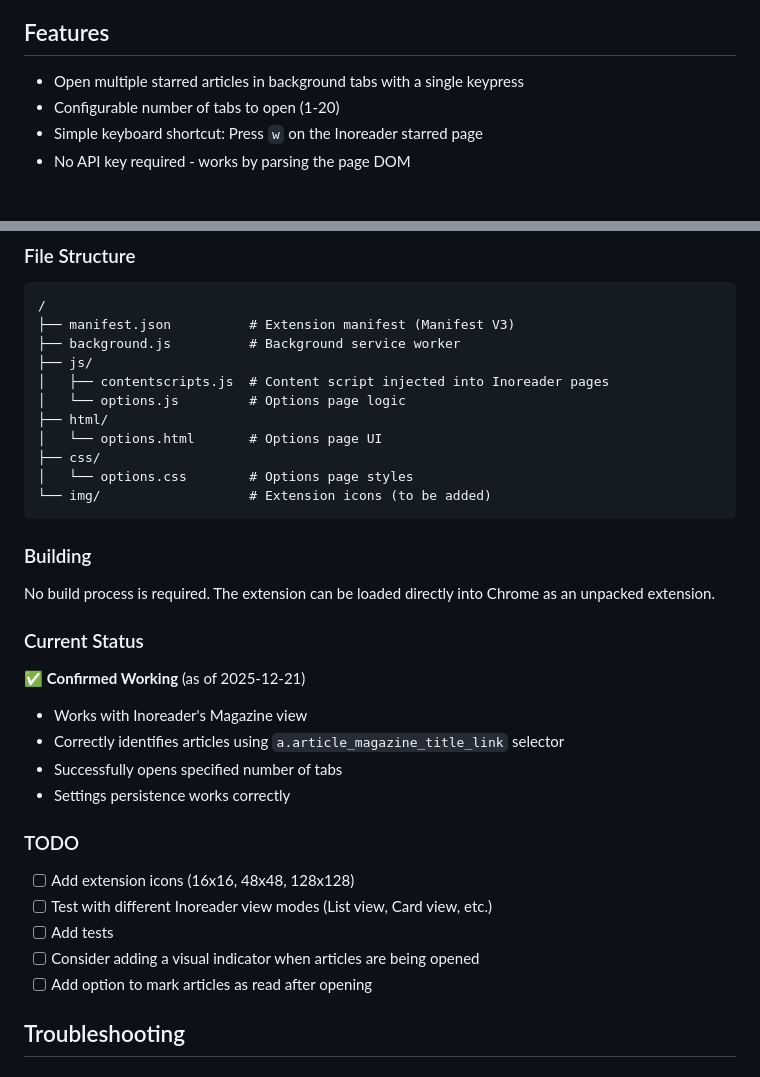
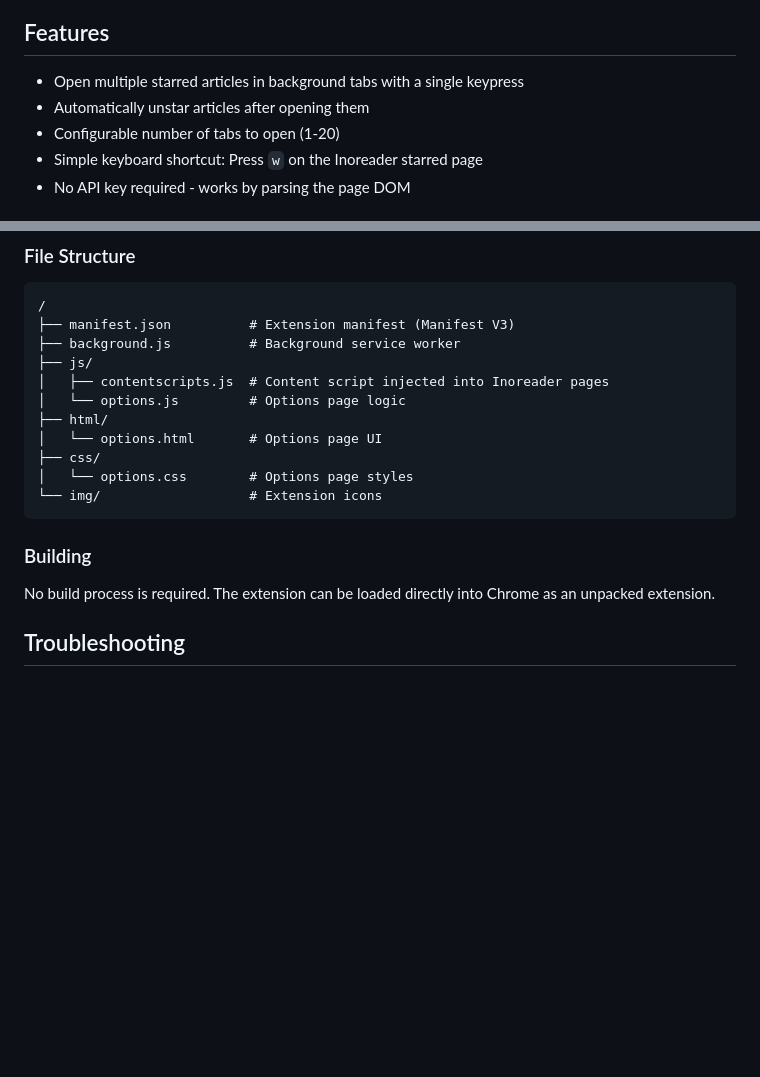
Before and after one commit to otera/inoreader-star-opener-ext, a Markdown page: README.md, 2 parts joined by grey strips. Drawn GitHub-style; blank space fills up the shorter version.

Commit message:
chore: READMEの校正
- アンスター機能の追記
- TODOの削除
- 開発時ステータスログの削除

````diff
--- a/README.md
+++ b/README.md
@@ -5,6 +5,7 @@ A Chrome extension that opens your Inoreader starred articles in background tabs
 ## Features
 
 - Open multiple starred articles in background tabs with a single keypress
+- Automatically unstar articles after opening them
 - Configurable number of tabs to open (1-20)
 - Simple keyboard shortcut: Press `w` on the Inoreader starred page
 - No API key required - works by parsing the page DOM
@@ -77,28 +78,12 @@ This extension works by detecting article links on the Inoreader page. If it's n
 │   └── options.html       # Options page UI
 ├── css/
 │   └── options.css        # Options page styles
-└── img/                   # Extension icons (to be added)
+└── img/                   # Extension icons
 ```
 
 ### Building
 
 No build process is required. The extension can be loaded directly into Chrome as an unpacked extension.
-
-### Current Status
-
-✅ **Confirmed Working** (as of 2025-12-21)
-- Works with Inoreader's Magazine view
-- Correctly identifies articles using `a.article_magazine_title_link` selector
-- Successfully opens specified number of tabs
-- Settings persistence works correctly
-
-### TODO
-
-- [ ] Add extension icons (16x16, 48x48, 128x128)
-- [ ] Test with different Inoreader view modes (List view, Card view, etc.)
-- [ ] Add tests
-- [ ] Consider adding a visual indicator when articles are being opened
-- [ ] Add option to mark articles as read after opening
 
 ## Troubleshooting
 
````
